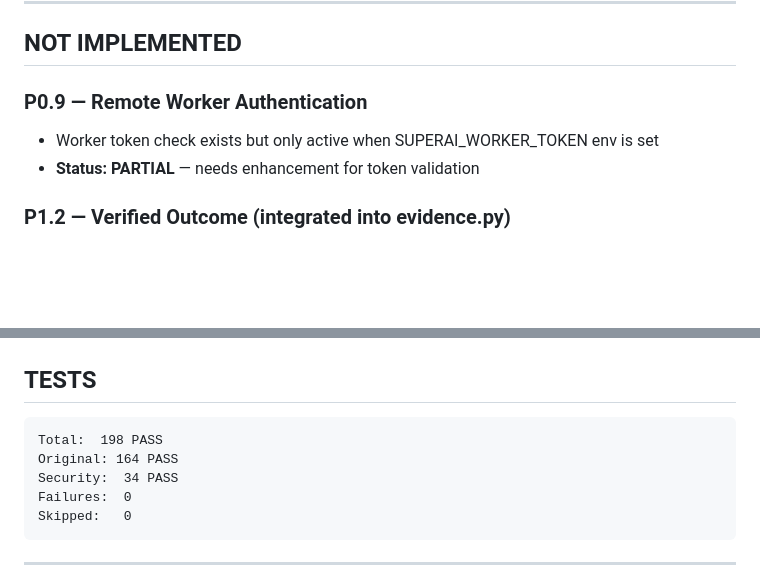
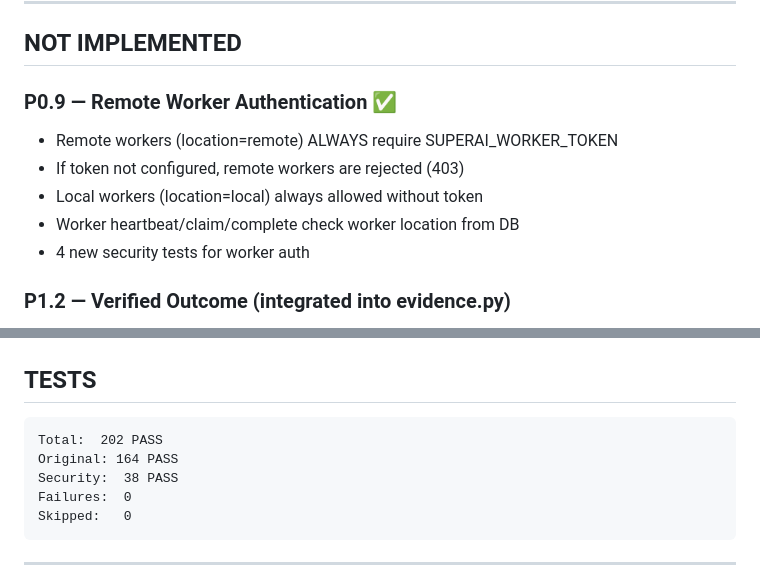
Before and after one commit to rpolicarpo100/GOD, a Markdown page: GOD_EVOLUTION_REPORT.md, 2 parts joined by grey strips. Drawn GitHub-style; blank space fills up the shorter version.

Commit message:
docs: Updated Evolution Report — All P0 complete

````diff
--- a/GOD_EVOLUTION_REPORT.md
+++ b/GOD_EVOLUTION_REPORT.md
@@ -85,9 +85,12 @@
 
 ## NOT IMPLEMENTED
 
-### P0.9 — Remote Worker Authentication
-- Worker token check exists but only active when SUPERAI_WORKER_TOKEN env is set
-- **Status: PARTIAL** — needs enhancement for token validation
+### P0.9 — Remote Worker Authentication ✅
+- Remote workers (location=remote) ALWAYS require SUPERAI_WORKER_TOKEN
+- If token not configured, remote workers are rejected (403)
+- Local workers (location=local) always allowed without token
+- Worker heartbeat/claim/complete check worker location from DB
+- 4 new security tests for worker auth
 
 ### P1.2 — Verified Outcome (integrated into evidence.py)
 - TaskOutcome with verification states implemented
@@ -112,9 +115,9 @@
 ## TESTS
 
 ```
-Total:  198 PASS
+Total:  202 PASS
 Original: 164 PASS
-Security:  34 PASS
+Security:  38 PASS
 Failures:  0
 Skipped:   0
 ```
````
